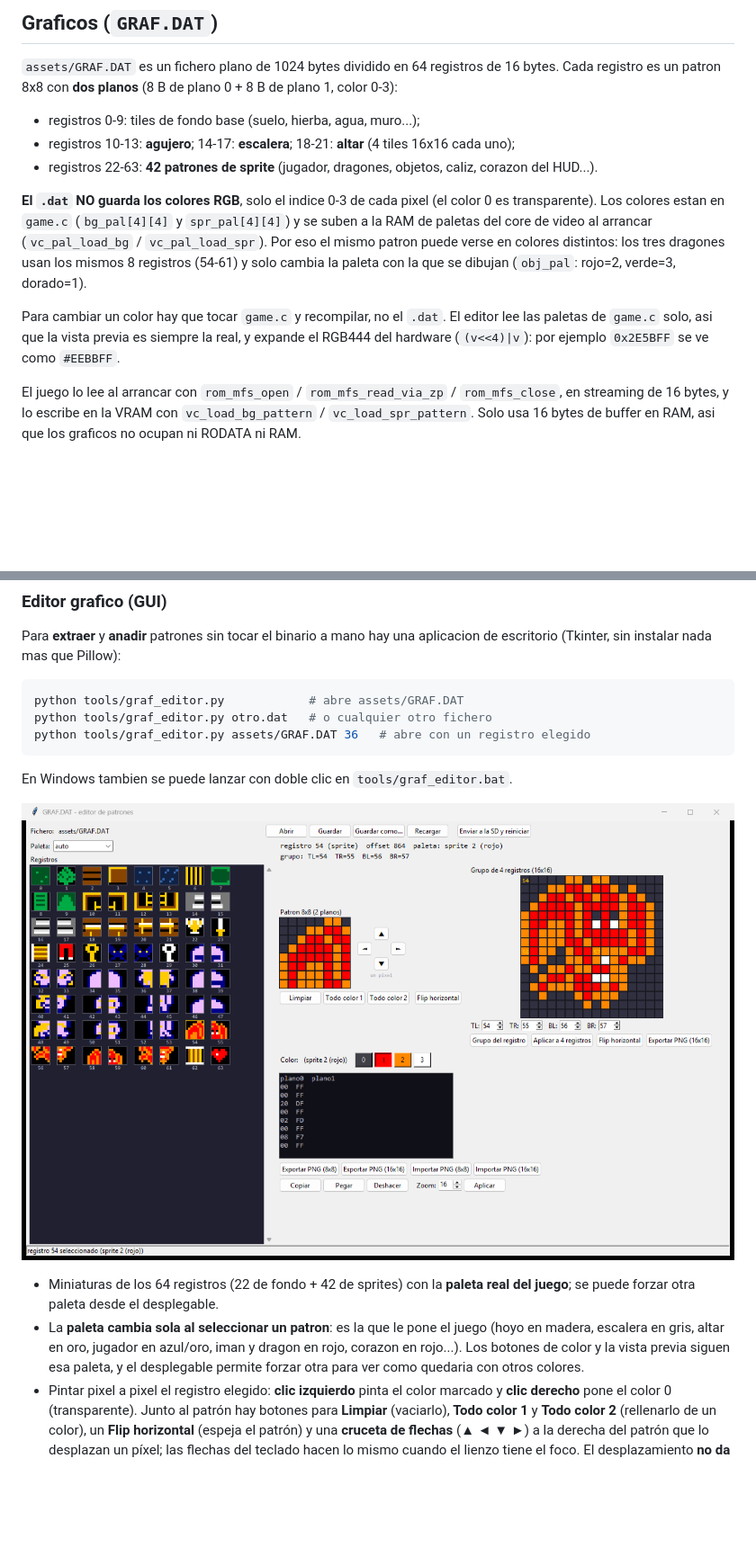
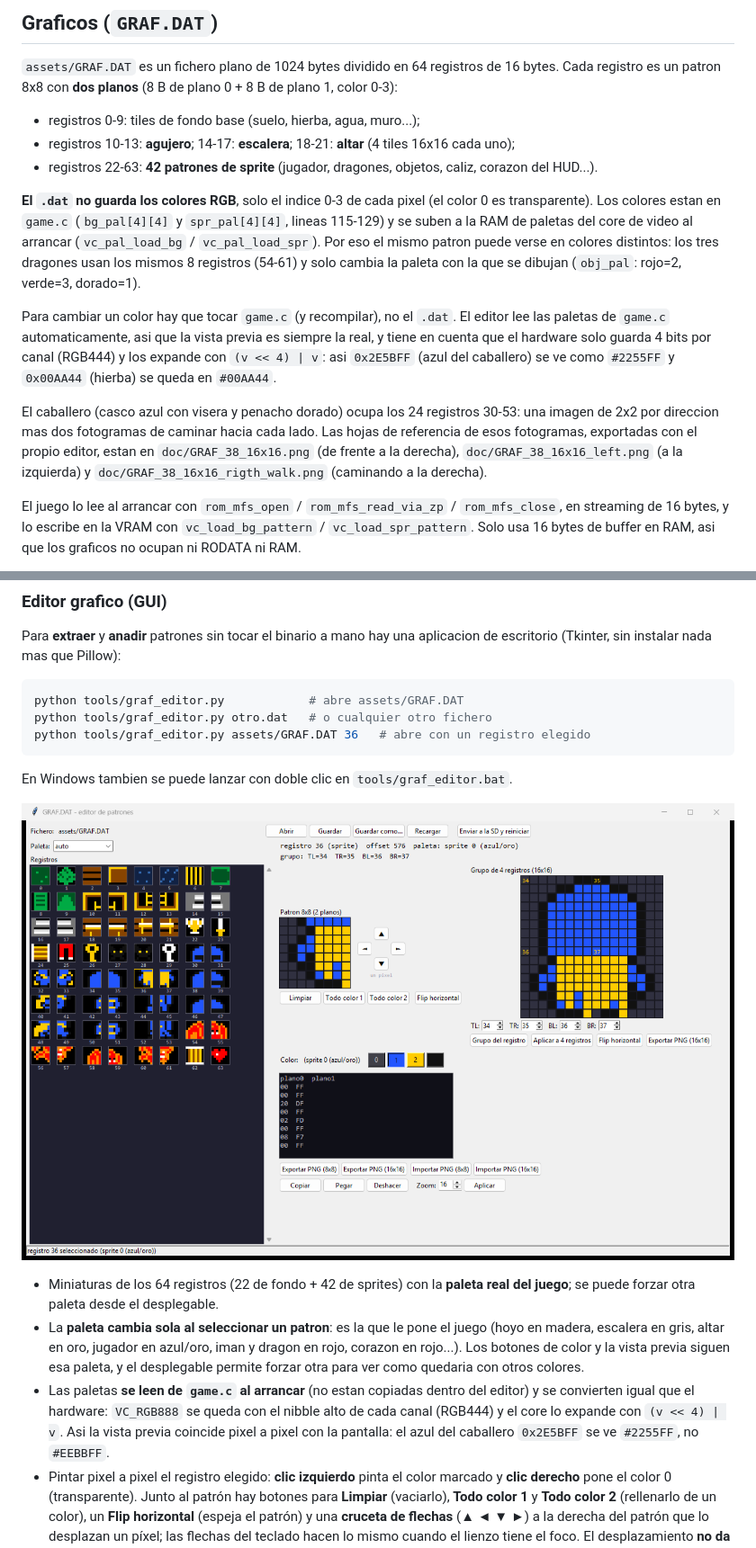
Before and after one commit to nelsama/Aventure-Sc-4mon, a Markdown page: README.md, 2 parts joined by grey strips. Shown at 90% size. Rendered like a GitHub page; pictures changed too: doc/graf_editor.png; blank space fills up the shorter version.

```diff
--- a/README.md
+++ b/README.md
@@ -161,17 +161,26 @@ se detiene: sin patrones no hay graficos.
 - registros 22-63: **42 patrones de sprite** (jugador, dragones, objetos, caliz,
   corazon del HUD...).
 
-**El `.dat` NO guarda los colores RGB**, solo el indice 0-3 de cada pixel (el
+**El `.dat` no guarda los colores RGB**, solo el indice 0-3 de cada pixel (el
 color 0 es transparente). Los colores estan en `game.c` (`bg_pal[4][4]` y
-`spr_pal[4][4]`) y se suben a la RAM de paletas del core de video al arrancar
-(`vc_pal_load_bg` / `vc_pal_load_spr`). Por eso el mismo patron puede verse en
-colores distintos: los tres dragones usan los mismos 8 registros (54-61) y solo
-cambia la paleta con la que se dibujan (`obj_pal`: rojo=2, verde=3, dorado=1).
+`spr_pal[4][4]`, lineas 115-129) y se suben a la RAM de paletas del core de
+video al arrancar (`vc_pal_load_bg` / `vc_pal_load_spr`). Por eso el mismo
+patron puede verse en colores distintos: los tres dragones usan los mismos 8
+registros (54-61) y solo cambia la paleta con la que se dibujan (`obj_pal`:
+rojo=2, verde=3, dorado=1).
 
-Para cambiar un color hay que tocar `game.c` y recompilar, no el `.dat`. El
-editor lee las paletas de `game.c` solo, asi que la vista previa es siempre la
-real, y expande el RGB444 del hardware (`(v<<4)|v`): por ejemplo `0x2E5BFF` se
-ve como `#EEBBFF`.
+Para cambiar un color hay que tocar `game.c` (y recompilar), no el `.dat`. El
+editor lee las paletas de `game.c` automaticamente, asi que la vista previa es
+siempre la real, y tiene en cuenta que el hardware solo guarda 4 bits por canal
+(RGB444) y los expande con `(v << 4) | v`: asi `0x2E5BFF` (azul del caballero)
+se ve como `#2255FF` y `0x00AA44` (hierba) se queda en `#00AA44`.
+
+El caballero (casco azul con visera y penacho dorado) ocupa los 24 registros
+30-53: una imagen de 2x2 por direccion mas dos fotogramas de caminar hacia cada
+lado. Las hojas de referencia de esos fotogramas, exportadas con el propio
+editor, estan en `doc/GRAF_38_16x16.png` (de frente a la derecha),
+`doc/GRAF_38_16x16_left.png` (a la izquierda) y
+`doc/GRAF_38_16x16_rigth_walk.png` (caminando a la derecha).
 
 El juego lo lee al arrancar con `rom_mfs_open` / `rom_mfs_read_via_zp` /
 `rom_mfs_close`, en streaming de 16 bytes, y lo escribe en la VRAM con
@@ -209,6 +218,11 @@ En Windows tambien se puede lanzar con doble clic en `tools/graf_editor.bat`.
   dragon en rojo, corazon en rojo...). Los botones de color y la vista previa
   siguen esa paleta, y el desplegable permite forzar otra para ver como
   quedaria con otros colores.
+- Las paletas **se leen de `game.c` al arrancar** (no estan copiadas dentro del
+  editor) y se convierten igual que el hardware: `VC_RGB888` se queda con el
+  nibble alto de cada canal (RGB444) y el core lo expande con `(v << 4) | v`.
+  Asi la vista previa coincide pixel a pixel con la pantalla: el azul del
+  caballero `0x2E5BFF` se ve `#2255FF`, no `#EEBBFF`.
 - Pintar pixel a pixel el registro elegido: **clic izquierdo** pinta el color
   marcado y **clic derecho** pone el color 0 (transparente). Junto al patrón
   hay botones para **Limpiar** (vaciarlo), **Todo color 1** y **Todo color 2**
```
Also changed, not shown: doc/GRAF_38_16x16.png (added), doc/GRAF_38_16x16_left.png (added), doc/GRAF_38_16x16_rigth_walk.png (added), 1 other file.
